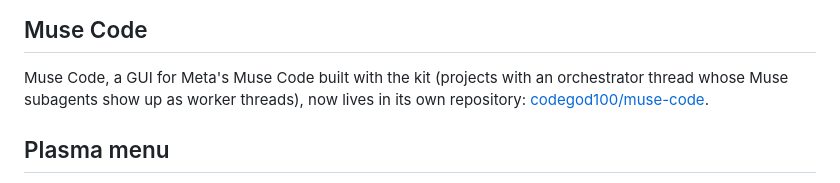
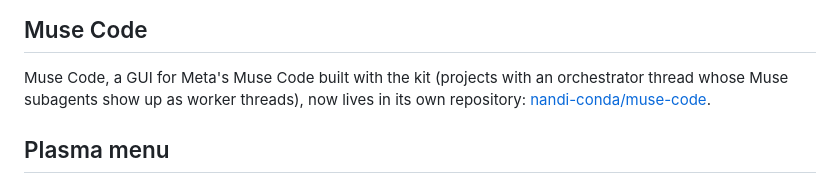
Before and after one commit to codegod100/flutterkit, a Markdown page: README.md, the part around the change. GitHub-like rendering.

Commit message:
README: Muse Code now lives at nandi-conda/muse-code
Co-Authored-By: Claude Opus 5.5 (1M context) <noreply@anthropic.com>
Claude-Session: https://claude.ai/code/session_014E2gP4fU5cT8ibVTrcKvW7

```diff
--- a/README.md
+++ b/README.md
@@ -71,7 +71,7 @@ windows around a flatkit app look like part of it. See
 Muse Code, a GUI for Meta's Muse Code built with the kit (projects with an
 orchestrator thread whose Muse subagents show up as worker threads), now
 lives in its own repository:
-[codegod100/muse-code](https://github.com/codegod100/muse-code).
+[nandi-conda/muse-code](https://github.com/nandi-conda/muse-code).
 
 ## Plasma menu
 
```
